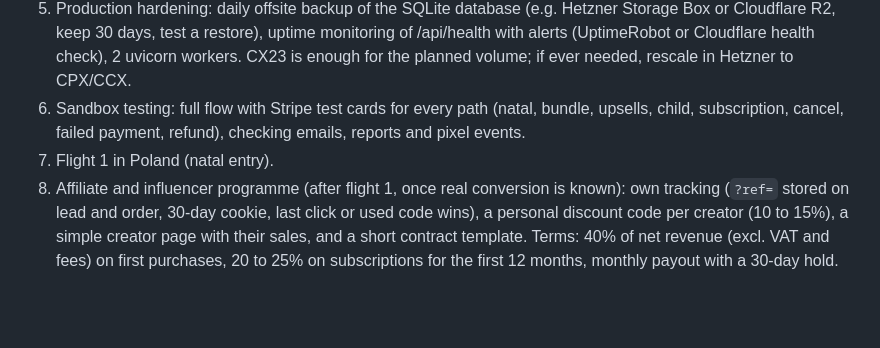
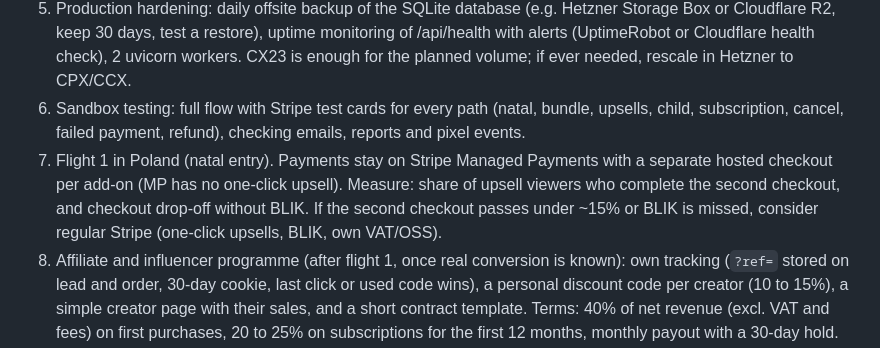
Before and after one commit to nmotika/mirastela, a Markdown page: docs/launch-checklist.md, the part around the change. Rendered like a GitHub page; blank space fills up the shorter version.

Commit message:
Checklist: payment decision for flight 1 and what to measure
Co-Authored-By: Claude Opus 5.5 <noreply@anthropic.com>
Claude-Session: https://claude.ai/code/session_01LjrPVAHpXpPsVULE18h4iE

```diff
--- a/docs/launch-checklist.md
+++ b/docs/launch-checklist.md
@@ -11,7 +11,7 @@ consent and tracking are written once.
 4. [done 2026-10-19: terms, privacy, cookies in 7 languages, site public] Legal pages: terms, privacy, cookies, withdrawal and refund policy, imprint for Something Digital d.o.o., in all languages.
 5. Production hardening: daily offsite backup of the SQLite database (e.g. Hetzner Storage Box or Cloudflare R2, keep 30 days, test a restore), uptime monitoring of /api/health with alerts (UptimeRobot or Cloudflare health check), 2 uvicorn workers. CX23 is enough for the planned volume; if ever needed, rescale in Hetzner to CPX/CCX.
 6. Sandbox testing: full flow with Stripe test cards for every path (natal, bundle, upsells, child, subscription, cancel, failed payment, refund), checking emails, reports and pixel events.
-7. Flight 1 in Poland (natal entry).
+7. Flight 1 in Poland (natal entry). Payments stay on Stripe Managed Payments with a separate hosted checkout per add-on (MP has no one-click upsell). Measure: share of upsell viewers who complete the second checkout, and checkout drop-off without BLIK. If the second checkout passes under ~15% or BLIK is missed, consider regular Stripe (one-click upsells, BLIK, own VAT/OSS).
 8. Affiliate and influencer programme (after flight 1, once real conversion is known): own tracking (`?ref=` stored on lead and order, 30-day cookie, last click or used code wins), a personal discount code per creator (10 to 15%), a simple creator page with their sales, and a short contract template. Terms: 40% of net revenue (excl. VAT and fees) on first purchases, 20 to 25% on subscriptions for the first 12 months, monthly payout with a 30-day hold. Start with 5 to 10 micro creators in Poland (10k to 50k followers; lifestyle, mums, relationships, tarot), not astrologers. Paid posts must be labelled per UOKiK ("reklama"). If a ready tool (Rewardful, Tolt) is considered, first check it works with Stripe Managed Payments.
 9. Flight 2: compatibility as a second entry, multi-entry funnel.
 10. After flight 2: astrocartography.
```
